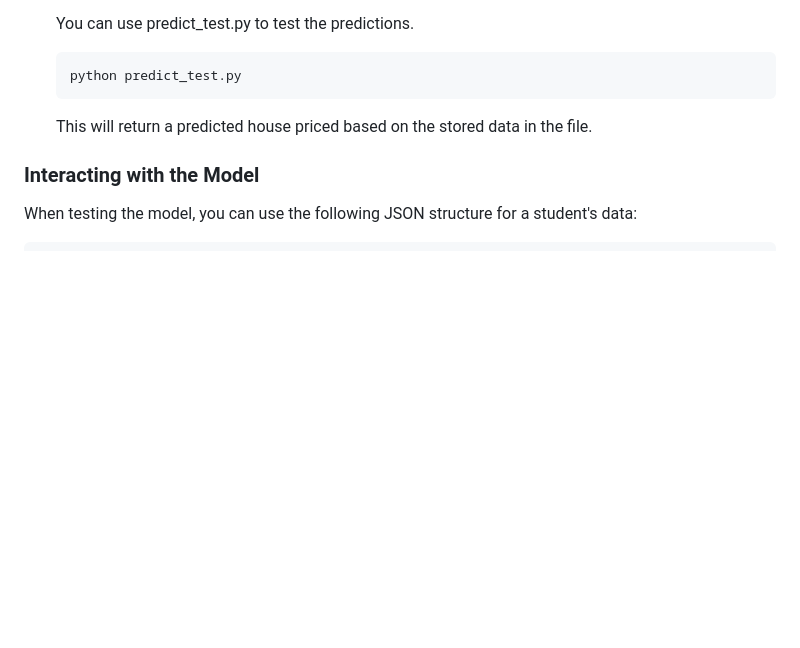
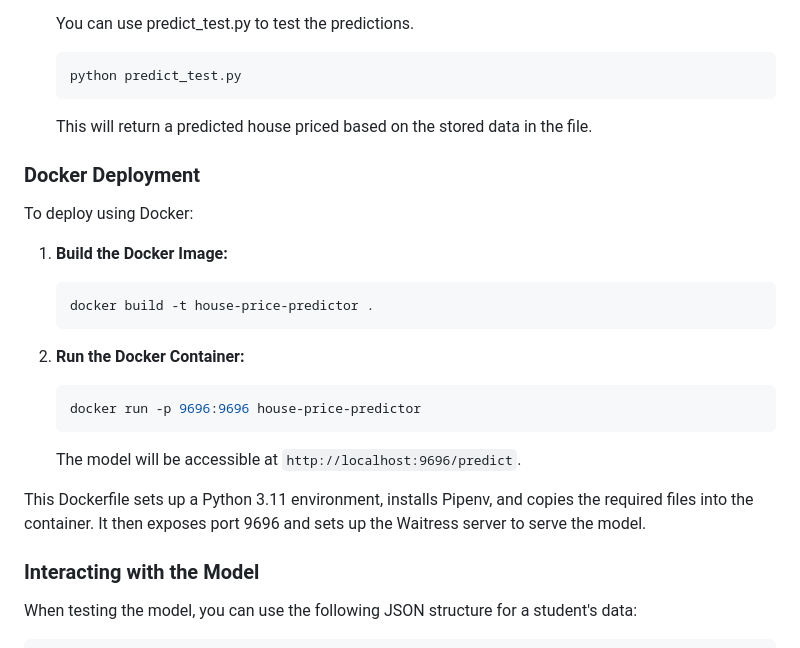
Before and after one commit to izaanz/ML-Indian-House-Prediction, a Markdown page: README.md, the part around the change. GitHub-like rendering; blank space fills up the shorter version.

````diff
--- a/README.md
+++ b/README.md
@@ -116,6 +116,24 @@ The following performance metrics were achieved by the trained models:
    ```
    This will return a predicted house priced based on the stored data in the file.
 
+### Docker Deployment
+
+To deploy using Docker:
+
+1. **Build the Docker Image:**
+   ```bash
+   docker build -t house-price-predictor .
+   ```
+
+2. **Run the Docker Container:**
+   ```bash
+   docker run -p 9696:9696 house-price-predictor
+   ```
+
+   The model will be accessible at `http://localhost:9696/predict`.
+
+This Dockerfile sets up a Python 3.11 environment, installs Pipenv, and copies the required files into the container. It then exposes port 9696 and sets up the Waitress server to serve the model.
+
 
 ### Interacting with the Model
 
````
